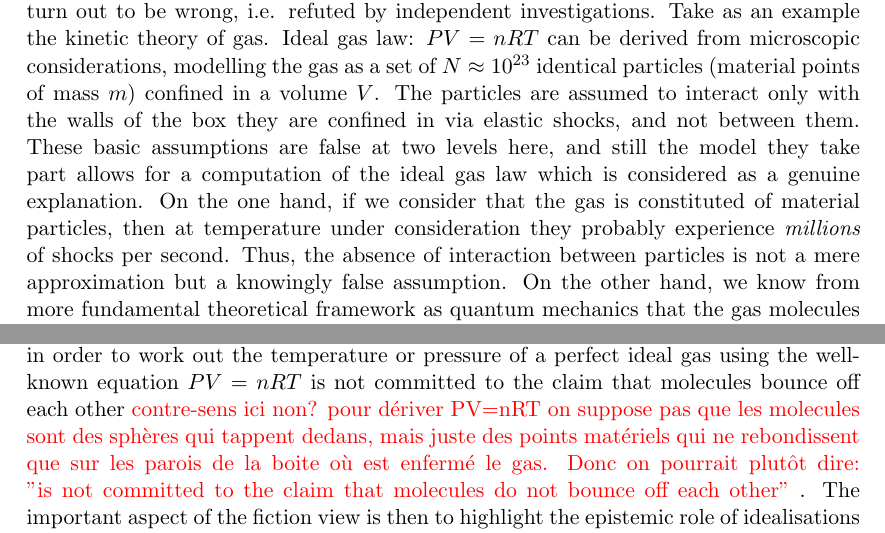
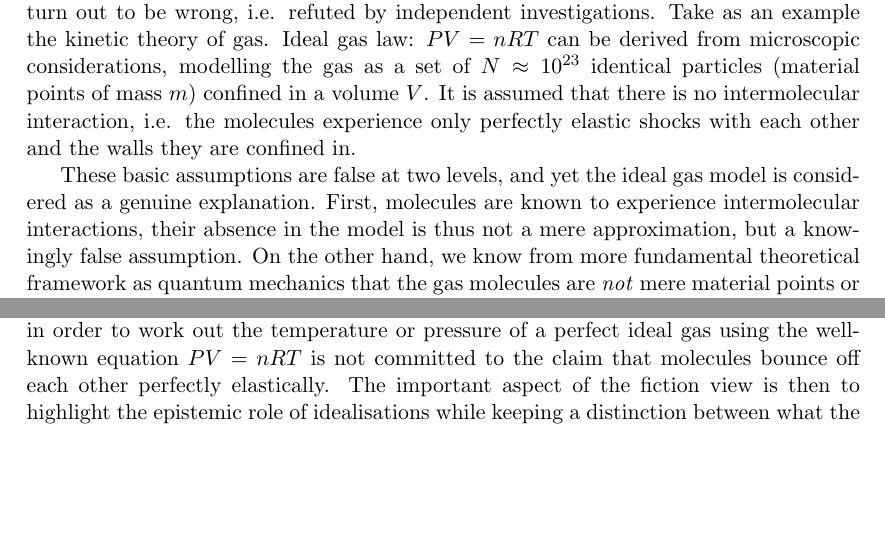
Before and after one commit to fizzmizer/asifResponseMoscati, a LaTeX paper (manuscript/asifResponseMoscati.tex): two parts of pages 4 and 6 of 18, joined at a grey line, cut so that both start at the same text, the shorter picture padded with empty space. Compiled offline with pdfLaTeX.

Commit message:
corrections avec Jérémy lol

```diff
--- a/manuscript/asifResponseMoscati.tex
+++ b/manuscript/asifResponseMoscati.tex
@@ -80,9 +81,11 @@ Hypothesis \eqref{eq:kinetic-energy} does not have any meaning outside Newtonian
 
 gives rise to a model which produces falsifiable and empirically adequate predictions.
 
-Second, some basic assumptions can be tested independently of the model at play -- however, they can still be considered as good and justified hypotheses even when they turn out to be wrong, i.e. refuted by independent investigations. Take as an example the kinetic theory of gas. Ideal gas law: $PV=nRT$ can be derived from microscopic considerations, modelling the gas as a set of $N\approx 10^{23}$ identical particles (material points of mass $m$) confined in a volume $V$. The particles are assumed to interact only with the walls of the box they are confined in via elastic shocks, and not between them. These basic assumptions are false at two levels here, and still the model they take part allows for a computation of the ideal gas law which is considered as a genuine explanation. On the one hand, if we consider that the gas is constituted of material particles, then at temperature under consideration they probably experience \textit{millions} of shocks per second. Thus, the absence of interaction between particles is not a mere approximation but a knowingly false assumption. On the other hand, we know from more fundamental theoretical framework as quantum mechanics that the gas molecules are \textit{not} mere material points or particles but more complicated objects as wave functions only giving information about probabilities of different states in which the system can be.
+Second, some basic assumptions can be tested independently of the model at play -- however, they can still be considered as good and justified hypotheses even when they turn out to be wrong, i.e. refuted by independent investigations. Take as an example the kinetic theory of gas. Ideal gas law: $PV=nRT$ can be derived from microscopic considerations, modelling the gas as a set of $N\approx 10^{23}$ identical particles (material points of mass $m$) confined in a volume $V$. It is assumed that there is no intermolecular interaction, i.e. the molecules experience only perfectly elastic shocks with each other and the walls they are confined in.
 
-Finally, as it is presented e.g. in \citep{Suppe2000} as an argument against some logical empiricists' positions, a given physical theory can usually be formulated in several distinct ways such that these formulations, even if theoretically and empirically equivalent, postulate \textit{different} entities or mechanisms. A well-known example is Newtonian mechanics, which can be formulated postulating either a set of forces modifying the trajectory on material points, a Lagrangian associated to the material point such that the latter follows the trajectory which minimizes the integral of the Lagrangian along the trajectory or a Hamiltonian driving the dynamics of the physical system seen as a point in a phase space, according to Hamilton equations. More specifically, classical \textit{gravity} can be formulated in the Newtonian framework by postulating well-known $1/r^2-$gravitational force, but can also be formulated in the Newton-Cartan geometrical framework without postulating forces but rather describing it as the manifestation of the curvature of an underlying (classical) spacetime \citep[Chapter~1]{Ehlers1973}. This is not a specificity of Newtonian mechanics, but a feature shared by all physical theories. For instance, quantum mechanics acknowledges at least nine different formulations \citep{Styer2002}: Heisenberg's (matrix), Schrödinger's (wavefunction), Feynman's (path integral), Wigner's (phase space), density matrix, second quantization, variational, de Broglie-Bohm's (pilot wave) and Hamilton-Jacobi's. As for General Relativity, it can also be formulated different ways \citep{Goeckeler2011, Krasnov2020, Arnowitt2008}: using tensor calculus on differential manifolds, Cartan geometry on principal fiber bundles, encoding gravitation in torsion instead of in curvature, or deriving fields equations from Lagrangian or even Hamiltonian principles. All these formulations are equivalent in the sense that it is perfectly known how to mathematically pass from one to the other, and have the same empirical success. However, entities that they postulate (forces or Lagrangians, quantum states as vectors or density matrix, spacetime torsion or curvature, and so on) together with fundamental mechanisms and laws which lie at the foundation of their explanatory power have sometimes nothing to do with each other. Picture of reality given by these formulations are thus deeply distinct, even though the latter are epistemologically equivalent and all highly acceptable as explanatory models.
+These basic assumptions are false at two levels, and yet the ideal gas model is considered as a genuine explanation. First, molecules are known to experience intermolecular interactions, their absence in the model is thus not a mere approximation, but a knowingly false assumption. On the other hand, we know from more fundamental theoretical framework as quantum mechanics that the gas molecules are \textit{not} mere material points or particles but more complicated objects as wave functions only giving information about probabilities of different states in which the system can be.
+
+Finally, as it is presented e.g. in \citep{Suppe2000} as an argument against some logical empiricists' positions, a given physical theory can usually be formulated in several distinct ways such that these formulations, even if theoretically and empirically equivalent, postulate \textit{different} entities or mechanisms. A well-known example is Newtonian mechanics, which can be formulated postulating either a set of forces modifying the trajectory on material points, a Lagrangian associated to the material point such that the latter follows the trajectory which minimizes the integral of the Lagrangian along the trajectory or a Hamiltonian driving the dynamics of the physical system seen as a point in a phase space, according to Hamilton equations. More specifically, classical \textit{gravity} can be formulated in the Newtonian framework by postulating well-known $1/r^2$-gravitational force, but can also be formulated in the Newton-Cartan geometrical framework without postulating forces but rather describing it as the manifestation of the curvature of an underlying (classical) spacetime \citep[Chapter~1]{Ehlers1973}. This is not a specificity of Newtonian mechanics, but a feature shared by all physical theories. For instance, quantum mechanics acknowledges at least nine different formulations \citep{Styer2002}: Heisenberg's (matrix), Schrödinger's (wavefunction), Feynman's (path integral), Wigner's (phase space), density matrix, second quantization, variational, de Broglie-Bohm's (pilot wave) and Hamilton-Jacobi's. As for General Relativity, it can also be formulated different ways \citep{Goeckeler2011, Krasnov2020, Arnowitt2008}: using tensor calculus on differential manifolds, Cartan geometry on principal fiber bundles, encoding gravitation in torsion instead of in curvature, or deriving fields equations from Lagrangian or even Hamiltonian principles. All these formulations are equivalent in the sense that it is perfectly known how to mathematically pass from one to the other, and have the same empirical success. However, entities that they postulate (forces or Lagrangians, quantum states as vectors or density matrix, spacetime torsion or curvature, and so on) together with fundamental mechanisms and laws which lie at the foundation of their explanatory power have sometimes nothing to do with each other. Picture of reality given by these formulations are thus deeply distinct, even though the latter are epistemologically equivalent and all highly acceptable as explanatory models.
 
 This observation then highly \textit{suggests} that realisticness of basic hypotheses is finally neither necessary nor relevant a criterion as for the acceptability of theoretical models. This very statement actually ties in with the more general \textit{fiction view} of models, presented in section~\ref{sec:asifVerifJust}. As already written in the introduction, this view nevertheless raises two important questions: an epistemological one (how to justify the use of a model rather than another one if the realisticness of their basic assumptions is not necessary?) and a realism-related one (do such a view condemn us to antirealism?). We tackle these issues in section~\ref{sec:epistemo_criterion} and in section~\ref{sec:asif_realism} respectively.
 
@@ -110,7 +113,7 @@ The problem can now be framed in more specific terms: is it possible to accept M
 
 MC is particularly noticeable when adopting the so-called ``fiction-view of models'' \citep{Frigg2016, Frigg2020, Toon2012}. In this perspective, models are conceived as props in a game of make-believe: an agent using a model of some target system, be it physical, social or economical, is engaging in a game of make-believe by accepting a set of hypotheses for the sake of manipulating the model, i.e. deriving new fictional propositions (propositions true inside the fiction) from known ones. This framework is interesting because it makes clear the distinction between what is true inside the model and what is possibly true outside, i.e. in what the model portrays. Engaging in a game of make-believe involves accepting some knowingly false assumptions only for the sake of the game: no ontological weight is attached to them.
 
-That explains the coexistence of incompatible hypotheses or models, as in the case of semi-classical models in physics. A physicist manipulating the billiard ball model in order to work out the temperature or pressure of a perfect ideal gas using the well-known equation $PV=nRT$ is not committed to the claim that molecules bounce off each other {\color{red}{contre-sens ici non? pour dériver PV=nRT on suppose pas que les molecules sont des sphères qui tappent dedans, mais juste des points matériels qui ne rebondissent que sur les parois de la boite où est enfermé le gas. Donc on pourrait plutôt dire: "is not committed to the claim that molecules do not bounce off each other"}} . The important aspect of the fiction view is then to highlight the epistemic role of idealisations while keeping a distinction between what the model describes literally and what are the conclusions the user might want to infer to the target.
+That explains the coexistence of incompatible hypotheses or models, as in the case of semi-classical models in physics. A physicist manipulating the billiard ball model in order to work out the temperature or pressure of a perfect ideal gas using the well-known equation $PV=nRT$ is not committed to the claim that molecules bounce off each other perfectly elastically. The important aspect of the fiction view is then to highlight the epistemic role of idealisations while keeping a distinction between what the model describes literally and what are the conclusions the user might want to infer to the target.
 
 Therefore, we see that the critique of economical as-if models as faithful representations of target systems and mechanisms rely on a inaccurate understanding of the status of idealisations and knowingly false assumptions in modelling. The latter have epistemic virtues and explanatory power (see Section \ref{sec:expla} hereunder for a further discussion of the explanatory power of fictional models), but they do not reduce the models to predictive tools. Of course, that does not mean that antirealism and the fiction view cannot go hand in hand. Indeed, it is easy to see what a position like that would look like: the comparison between scientific models and fictions leads to the conclusion that models are nothing but fictions, that is things that can be more or less useful for certain goals, but certainly not true or adequate in any sense. For example, Vaihinger introduces in his seminal work \textit{Philosophy of 'as-if'} a distinction between hypotheses and fictions, where the latter are evaluated on their expediency:
 
```
Also changed, not shown: manuscript/asifResponseMoscati.pdf, manuscript/asifResponseMoscati.tex (5 more changed lines).
